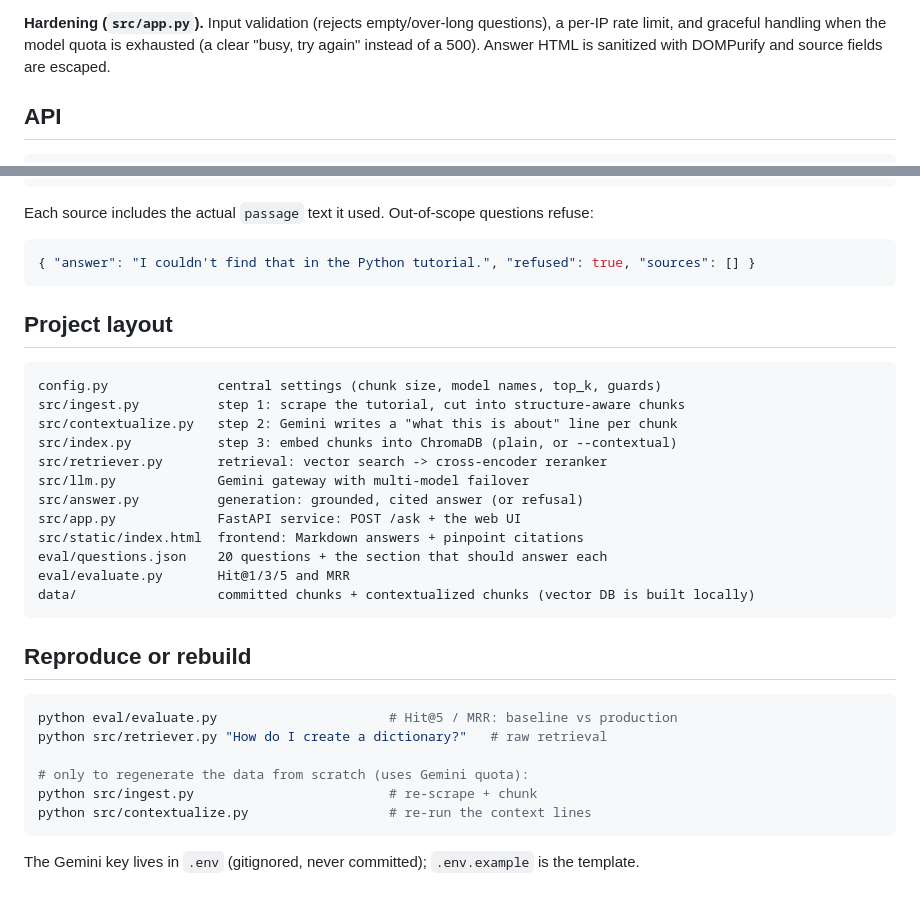
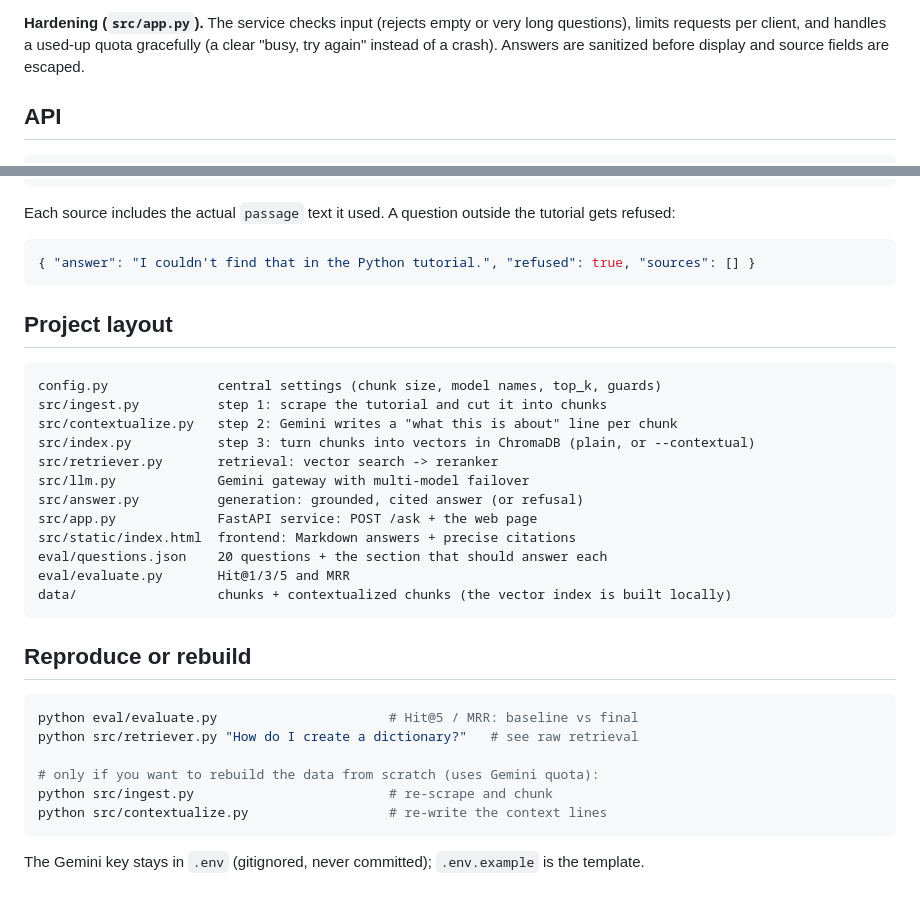
Before and after one commit to drazzaq60-create/Hack-on-Tech---Rag-Task-, a Markdown page: README.md, 2 parts joined by grey strips. Drawn GitHub-style.

````diff
--- a/README.md
+++ b/README.md
@@ -185,7 +196,7 @@ from my own project, Illomra — simpler here since the calls are stateless.
 
-**Hardening (`src/app.py`).** Input validation (rejects empty/over-long questions),
-a per-IP rate limit, and graceful handling when the model quota is exhausted (a clear
-"busy, try again" instead of a 500). Answer HTML is sanitized with DOMPurify and source
+**Hardening (`src/app.py`).** The service checks input (rejects empty or very long
+questions), limits requests per client, and handles a used-up quota gracefully (a clear
+"busy, try again" instead of a crash). Answers are sanitized before display and source
 fields are escaped.
 
 ## API
@@ -211,7 +222,8 @@ curl -X POST http://127.0.0.1:8000/ask \
 }
 ```
 
-Each source includes the actual `passage` text it used. Out-of-scope questions refuse:
+Each source includes the actual `passage` text it used. A question outside the tutorial
+gets refused:
 
 ```json
 { "answer": "I couldn't find that in the Python tutorial.", "refused": true, "sources": [] }
@@ -221,29 +233,29 @@ Each source includes the actual `passage` text it used. Out-of-scope questions r
 
 ```
 config.py              central settings (chunk size, model names, top_k, guards)
-src/ingest.py          step 1: scrape the tutorial, cut into structure-aware chunks
+src/ingest.py          step 1: scrape the tutorial and cut it into chunks
 src/contextualize.py   step 2: Gemini writes a "what this is about" line per chunk
-src/index.py           step 3: embed chunks into ChromaDB (plain, or --contextual)
-src/retriever.py       retrieval: vector search -> cross-encoder reranker
+src/index.py           step 3: turn chunks into vectors in ChromaDB (plain, or --contextual)
+src/retriever.py       retrieval: vector search -> reranker
 src/llm.py             Gemini gateway with multi-model failover
 src/answer.py          generation: grounded, cited answer (or refusal)
-src/app.py             FastAPI service: POST /ask + the web UI
-src/static/index.html  frontend: Markdown answers + pinpoint citations
+src/app.py             FastAPI service: POST /ask + the web page
+src/static/index.html  frontend: Markdown answers + precise citations
 eval/questions.json    20 questions + the section that should answer each
 eval/evaluate.py       Hit@1/3/5 and MRR
-data/                  committed chunks + contextualized chunks (vector DB is built locally)
+data/                  chunks + contextualized chunks (the vector index is built locally)
 ```
 
 ## Reproduce or rebuild
 
 ```bash
-python eval/evaluate.py                      # Hit@5 / MRR: baseline vs production
-python src/retriever.py "How do I create a dictionary?"   # raw retrieval
+python eval/evaluate.py                      # Hit@5 / MRR: baseline vs final
+python src/retriever.py "How do I create a dictionary?"   # see raw retrieval
 
-# only to regenerate the data from scratch (uses Gemini quota):
-python src/ingest.py                         # re-scrape + chunk
-python src/contextualize.py                  # re-run the context lines
+# only if you want to rebuild the data from scratch (uses Gemini quota):
+python src/ingest.py                         # re-scrape and chunk
+python src/contextualize.py                  # re-write the context lines
 ```
 
-The Gemini key lives in `.env` (gitignored, never committed); `.env.example` is the
+The Gemini key stays in `.env` (gitignored, never committed); `.env.example` is the
 template.
````
Also changed, not shown: other parts of README.md (+113 -102 lines).
